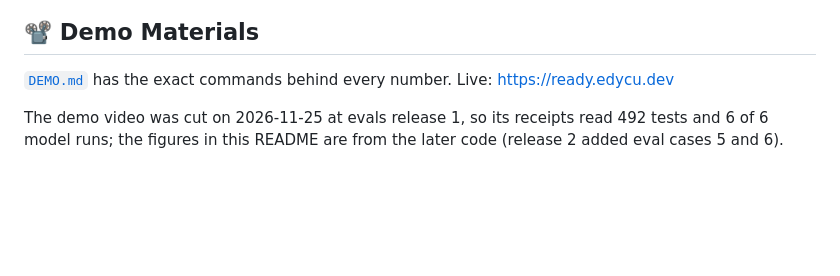
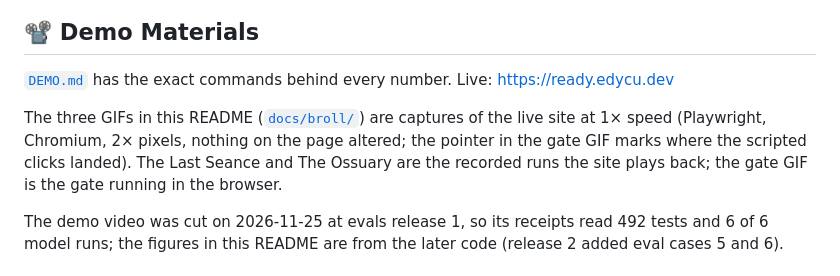
Before and after one commit to edycutjong/ready, a Markdown page: README.md, the part around one of its changes. GitHub-like rendering; blank space fills up the shorter version.

```diff
--- a/README.md
+++ b/README.md
@@ -199,6 +215,10 @@ docs/             # DX report, evals, experiments
 
 [`DEMO.md`](DEMO.md) has the exact commands behind every number. Live: https://ready.edycu.dev
 
+The three GIFs in this README ([`docs/broll/`](docs/broll/)) are captures of the live site at 1× speed (Playwright, Chromium,
+2× pixels, nothing on the page altered; the pointer in the gate GIF marks where the scripted clicks landed). The Last Seance and
+The Ossuary are the recorded runs the site plays back; the gate GIF is the gate running in the browser.
+
 The demo video was cut on 2026-11-25 at evals release 1, so its receipts read 492 tests and 6 of 6 model runs; the figures in this README are from the later code (release 2 added eval cases 5 and 6).
 
 ## 📄 License
```
Also changed, not shown: other parts of README.md (+16 -0 lines), docs/broll/beat-the-gate.gif (added), 2 other files.
